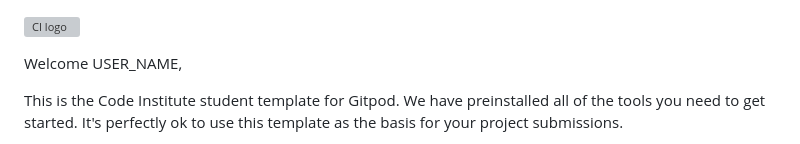
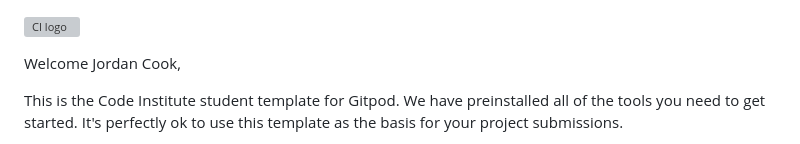
Before and after one commit to Bowtie7114/SCP-Scientist-Starter, a Markdown page: README.md, the part around the change. Drawn GitHub-style; grey boxes are pictures that could not be loaded.

Commit message:
Add README working titles

```diff
--- a/README.md
+++ b/README.md
@@ -1,6 +1,6 @@
 ![CI logo](https://codeinstitute.s3.amazonaws.com/fullstack/ci_logo_small.png)
 
-Welcome USER_NAME,
+Welcome Jordan Cook,
 
 This is the Code Institute student template for Gitpod. We have preinstalled all of the tools you need to get started. It's perfectly ok to use this template as the basis for your project submissions.
 
```
